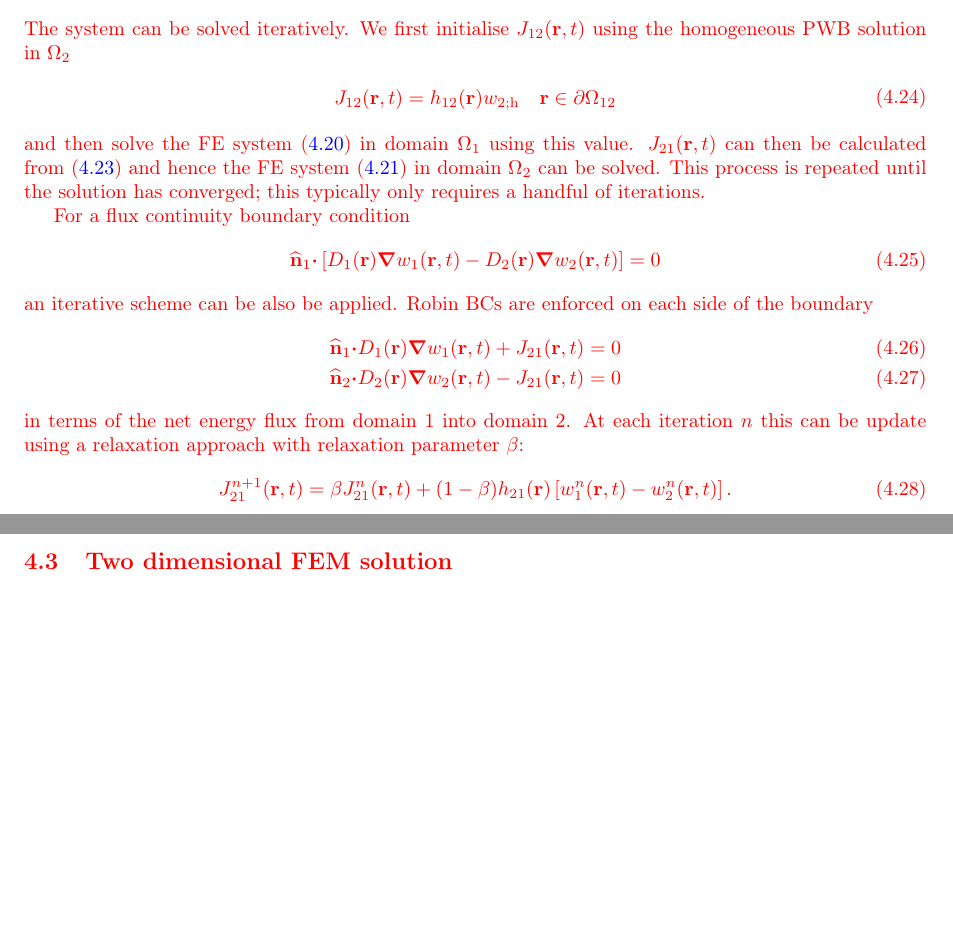
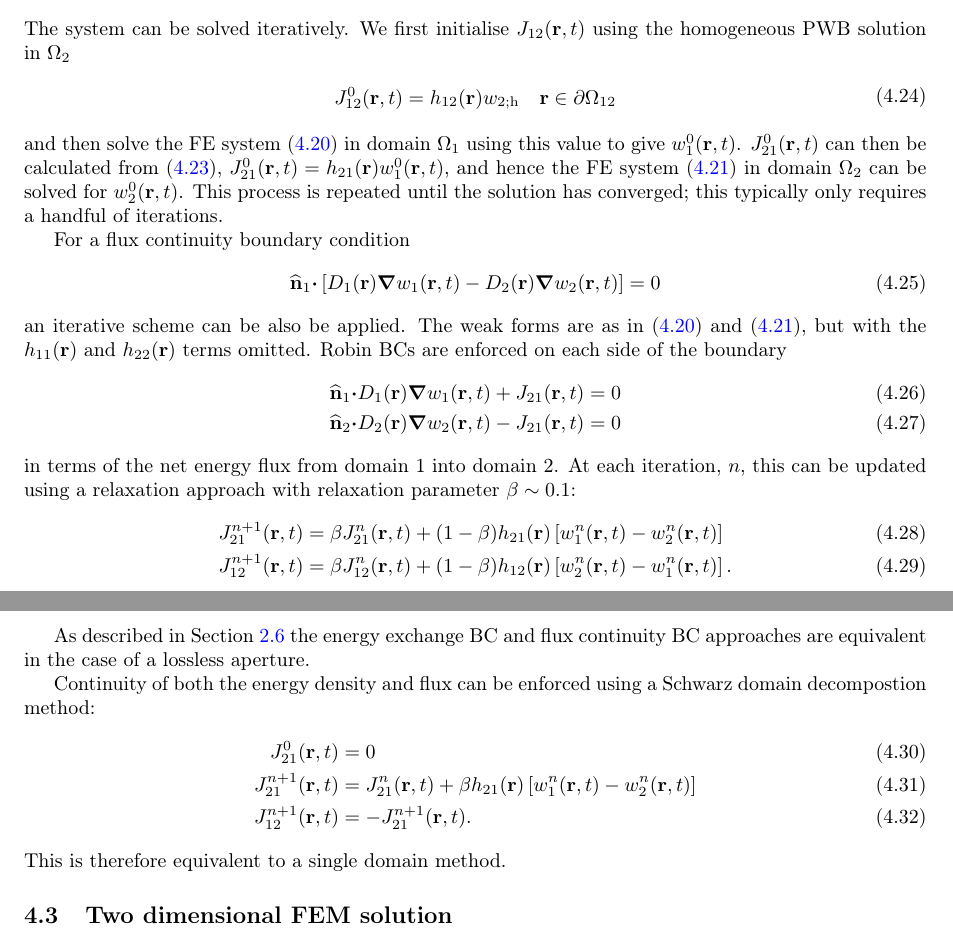
Before and after one commit to flintoftid/edmctc, a LaTeX document (doc/Implementation_Notes/EDM_Implementation_Notes.tex): two parts of pages 9 and 10 of 12, joined at a grey line, cut so that both start at the same text, the shorter picture padded with empty space. Compiled offline with pdfLaTeX.

Commit message:
user: Ian Flintoft <ian.flintoft@googlemail.com> branch 'default' changed doc/Implementation_Notes/EDM_Implementation_Notes.tex changed doc/Implementation_Notes/figures/domains0.eps changed doc/Implementation_Notes/figures/domains0.odg changed doc/Implementation_Notes/figures/domains1.eps changed doc/Implementation_Notes/figures/domains1.odg changed doc/Implementation_Notes/figures/domains2.eps changed doc/Implementation_Notes/figures/domains2.odg
  Coupled domain updates.

```diff
--- a/doc/Implementation_Notes/EDM_Implementation_Notes.tex
+++ b/doc/Implementation_Notes/EDM_Implementation_Notes.tex
@@ -632,12 +633,13 @@ The system can be solved iteratively. We first initialise
 $J_{12}\prt$ using the homogeneous PWB solution in $\Omega_2$
 \begin{align}
 \begin{matrix}
-J_{12}\prt = h_{12}\pr w_{2;\rh} &\vr\in\partial\Omega_{12}
+J^0_{12}\prt = h_{12}\pr w_{2;\rh} &\vr\in\partial\Omega_{12}
 \end{matrix}
 \end{align}
 and then solve the FE system~(\ref{eq:wf:coup1}) in domain $\Omega_1$ using
-this value. $J_{21}\prt$ can then be calculated from~(\ref{eq:wf:coup:J21}) and
-hence the FE system~(\ref{eq:wf:coup2}) in domain $\Omega_2$ can be  solved.
+this value to give $w_1^0\prt$. $J^0_{21}\prt$ can then be calculated from~(\ref{eq:wf:coup:J21}),
+$J_{21}^0\prt = h_{21}\pr w^0_1\prt$, and hence the FE system~(\ref{eq:wf:coup2}) in domain $\Omega_2$
+can be  solved for $w_2^0\prt$.
 This process is repeated until the solution has converged; this typically only
 requires a handful of iterations.
 
@@ -645,17 +647,31 @@ For a flux continuity boundary condition
 \begin{align}
 \uvn_1{\vcdot}\left[D_1\pr{\vnabla}w_1\prt-D_2\pr{\vnabla}w_2\prt\right]=0
 \end{align}
-an iterative scheme can be also be applied. Robin BCs are enforced on each side
-of the boundary
+an iterative scheme can be also be applied. The weak forms are as in~(\ref{eq:wf:coup1})
+and~(\ref{eq:wf:coup2}), but with the $h_{11}\pr$ and $h_{22}\pr$ terms omitted. Robin BCs
+are enforced on each side of the boundary
 \begin{align}
 \uvn_1{\vcdot}D_1\pr{\vnabla}w_1\prt+J_{21}\prt &=0 \\
 \uvn_2{\vcdot}D_2\pr{\vnabla}w_2\prt-J_{21}\prt &=0
 \end{align}
-in terms of the net energy flux from domain 1 into domain 2. At each iteration $n$ this can be
-update using a relaxation approach with relaxation parameter $\beta$:
+in terms of the net energy flux from domain 1 into domain 2. At each iteration, $n$, this can be
+updated using a relaxation approach with relaxation parameter $\beta\sim 0.1$:
 \begin{align}
-J^{n+1}_{21}\prt = \beta J^n_{21}\prt + ( 1 - \beta) h_{21}\pr \left[ w^n_1\prt - w^n_2\prt \right].
+J^{n+1}_{21}\prt &= \beta J^n_{21}\prt + ( 1 - \beta) h_{21}\pr \left[ w^n_1\prt - w^n_2\prt \right] \\
+J^{n+1}_{12}\prt &= \beta J^n_{12}\prt + ( 1 - \beta) h_{12}\pr \left[ w^n_2\prt - w^n_1\prt \right].
 \end{align}
+
+As described in Section~\ref{sc:sum:coup} the energy exchange BC and flux continuity BC approaches
+are equivalent in the case of a lossless aperture.
+
+Continuity of both the energy density and flux can be enforced using a Schwarz domain decompostion
+method:
+\begin{align}
+J^0_{21}\prt &= 0 \\
+J^{n+1}_{21}\prt &= J^n_{21}\prt + \beta h_{21}\pr \left[ w^n_1\prt - w^n_2\prt \right] \\
+J^{n+1}_{12}\prt &= -J^{n+1}_{21}\prt .
+\end{align}
+This is therefore equivalent to a single domain method.
 
 \subsection[Two dimensional FEM solution]{Two dimensional FEM solution}
 \label{sc:fem:2d}
```
Also changed, not shown: doc/Implementation_Notes/figures/domains0.eps, doc/Implementation_Notes/figures/domains1.eps, doc/Implementation_Notes/figures/domains2.eps, doc/Implementation_Notes/EDM_Implementation_Notes.tex (14 more changed lines), 3 other files.
